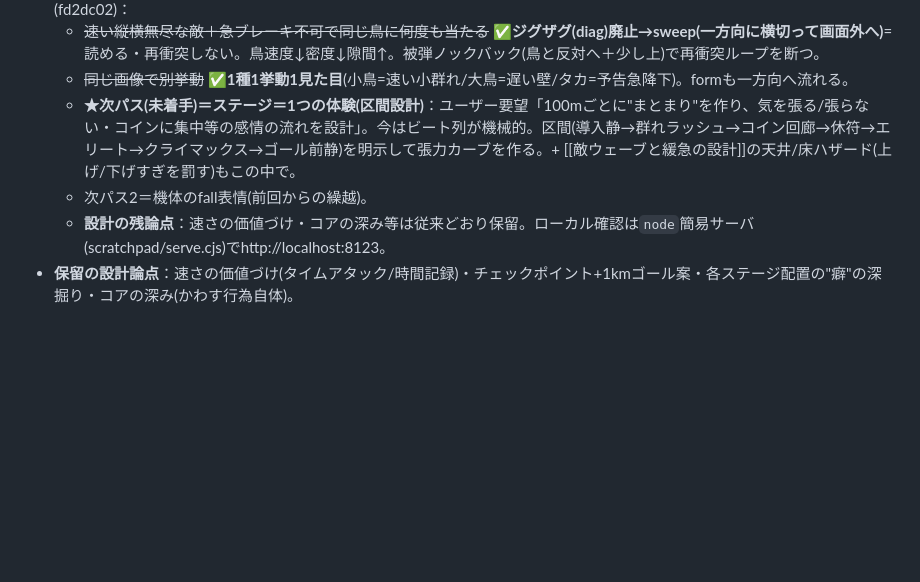
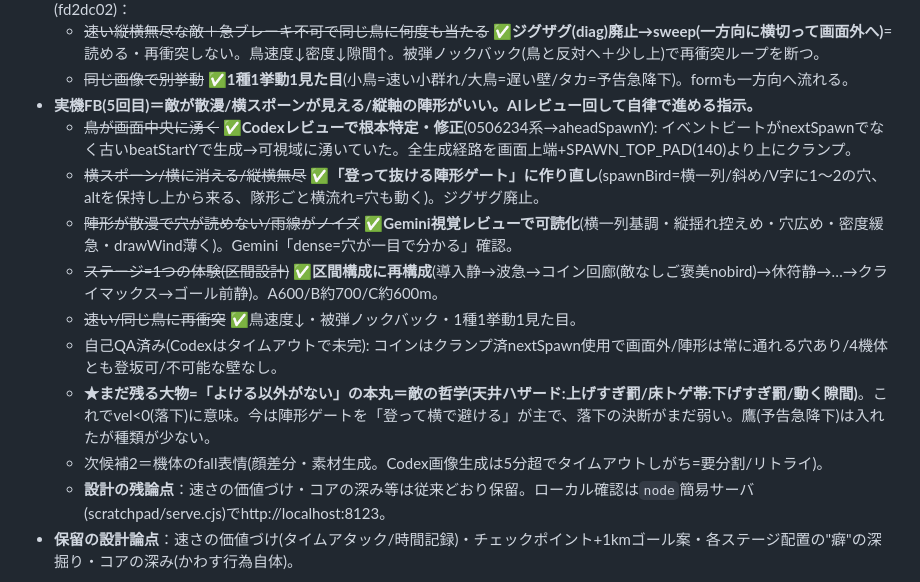
Before and after one commit to yukiyeahhhh/hippo-rocket, a Markdown page: HANDOFF.md, the part around the change. Rendered like a GitHub page; blank space fills up the shorter version.

Commit message:
docs: HANDOFF=実機FB5回目(陣形ゲート/可読化/区間設計)の自律対応を記録+不要中間ファイル削除
Co-Authored-By: Claude Opus 4.8 <noreply@anthropic.com>

```diff
--- a/HANDOFF.md
+++ b/HANDOFF.md
@@ -88,8 +88,15 @@
 - **実機FB(4回目)＝操作ストレス/敵哲学**。方針=ユーザー選択「**通り過ぎる群れに全面作り直し＋被弾ノックバック**」。反映済み(fd2dc02)：
   - ~~速い縦横無尽な敵＋急ブレーキ不可で同じ鳥に何度も当たる~~ ✅**ジグザグ(diag)廃止→sweep(一方向に横切って画面外へ)**=読める・再衝突しない。鳥速度↓密度↓隙間↑。被弾ノックバック(鳥と反対へ＋少し上)で再衝突ループを断つ。
   - ~~同じ画像で別挙動~~ ✅**1種1挙動1見た目**(小鳥=速い小群れ/大鳥=遅い壁/タカ=予告急降下)。formも一方向へ流れる。
-  - **★次パス(未着手)＝ステージ＝1つの体験(区間設計)**：ユーザー要望「100mごとに"まとまり"を作り、気を張る/張らない・コインに集中等の感情の流れを設計」。今はビート列が機械的。区間(導入静→群れラッシュ→コイン回廊→休符→エリート→クライマックス→ゴール前静)を明示して張力カーブを作る。+ [[敵ウェーブと緩急の設計]]の天井/床ハザード(上げ/下げすぎを罰す)もこの中で。
-  - 次パス2＝機体のfall表情(前回からの繰越)。
+- **実機FB(5回目)＝敵が散漫/横スポーンが見える/縦軸の陣形がいい。AIレビュー回して自律で進める指示。**
+  - ~~鳥が画面中央に湧く~~ ✅**Codexレビューで根本特定・修正**(0506234系→aheadSpawnY): イベントビートがnextSpawnでなく古いbeatStartYで生成→可視域に湧いていた。全生成経路を画面上端+SPAWN_TOP_PAD(140)より上にクランプ。
+  - ~~横スポーン/横に消える/縦横無尽~~ ✅**「登って抜ける陣形ゲート」に作り直し**(spawnBird=横一列/斜め/V字に1〜2の穴、altを保持し上から来る、隊形ごと横流れ=穴も動く)。ジグザグ廃止。
+  - ~~陣形が散漫で穴が読めない/雨線がノイズ~~ ✅**Gemini視覚レビューで可読化**(横一列基調・縦揺れ控えめ・穴広め・密度緩急・drawWind薄く)。Gemini「dense=穴が一目で分かる」確認。
+  - ~~ステージ=1つの体験(区間設計)~~ ✅**区間構成に再構成**(導入静→波急→コイン回廊(敵なしご褒美nobird)→休符静→…→クライマックス→ゴール前静)。A600/B約700/C約600m。
+  - ~~速い/同じ鳥に再衝突~~ ✅鳥速度↓・被弾ノックバック・1種1挙動1見た目。
+  - 自己QA済み(Codexはタイムアウトで未完): コインはクランプ済nextSpawn使用で画面外/陣形は常に通れる穴あり/4機体とも登坂可/不可能な壁なし。
+  - **★まだ残る大物=「よける以外がない」の本丸＝敵の哲学(天井ハザード:上げすぎ罰/床トゲ帯:下げすぎ罰/動く隙間)**。これでvel<0(落下)に意味。今は陣形ゲートを「登って横で避ける」が主で、落下の決断がまだ弱い。鷹(予告急降下)は入れたが種類が少ない。
+  - 次候補2＝機体のfall表情(顔差分・素材生成。Codex画像生成は5分超でタイムアウトしがち=要分割/リトライ)。
   - **設計の残論点**：速さの価値づけ・コアの深み等は従来どおり保留。ローカル確認は`node`簡易サーバ(scratchpad/serve.cjs)でhttp://localhost:8123。
 - **保留の設計論点**：速さの価値づけ(タイムアタック/時間記録)・チェックポイント+1kmゴール案・各ステージ配置の"癖"の深掘り・コアの深み(かわす行為自体)。
 
```
